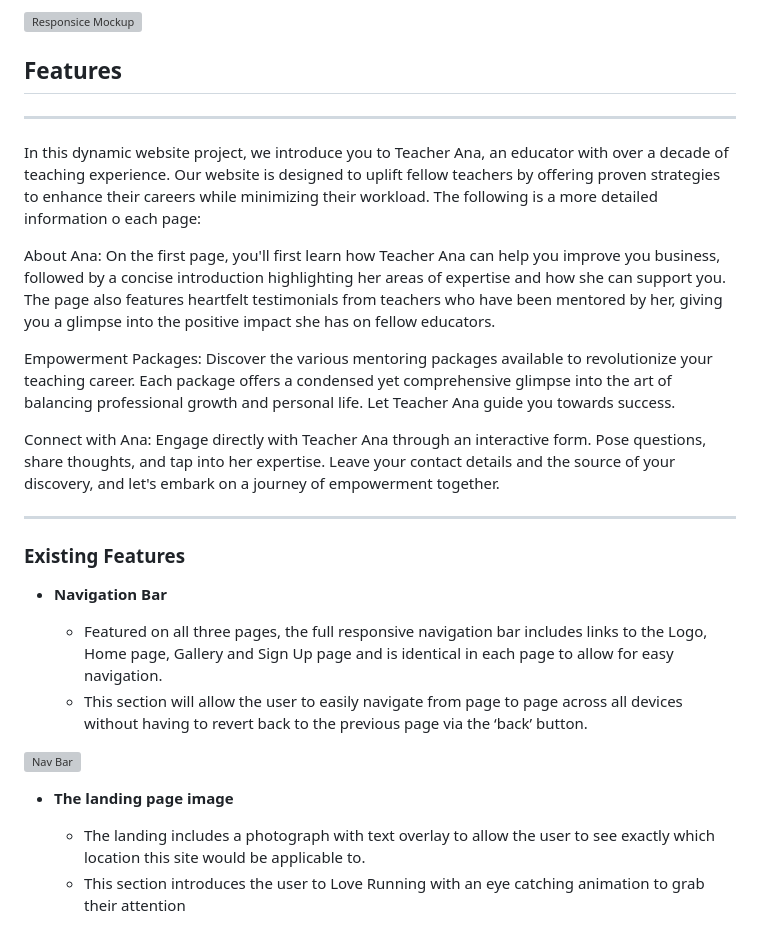
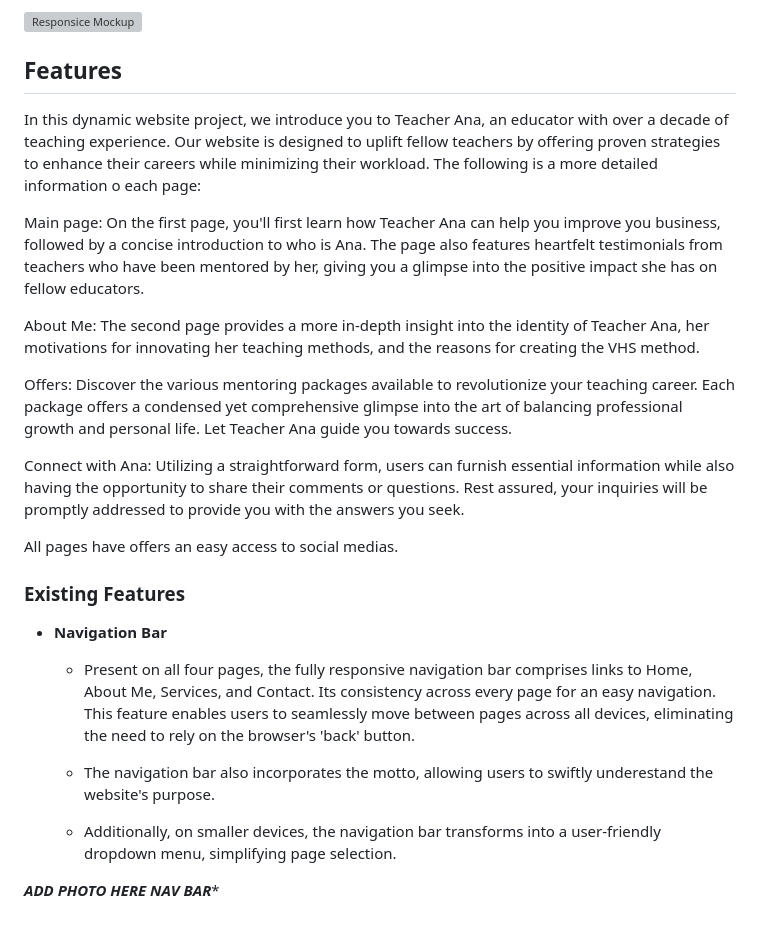
Before and after one commit to MariaPadilha32/p1.teacherana, a Markdown page: README.md, the part around one of its changes. Rendered like a GitHub page; grey boxes are pictures that could not be loaded.

```diff
--- a/README.md
+++ b/README.md
@@ -7,26 +7,29 @@
 ![Responsice Mockup](https://github.com/lucyrush/readme-template/blob/master/media/love_running_mockup.png)
 
 ## Features
-******************************************************
+
   In this dynamic website project, we introduce you to Teacher Ana, an educator with over a decade of teaching experience. Our website is designed to uplift fellow teachers by offering proven strategies to enhance their careers while minimizing their workload. The following is a more detailed information o each page:
 
-About Ana: On the first page, you'll first learn how Teacher Ana can help you improve you business, followed by a concise introduction highlighting her areas of expertise and how she can support you. The page also features heartfelt testimonials from teachers who have been mentored by her, giving you a glimpse into the positive impact she has on fellow educators.
+Main page: On the first page, you'll first learn how Teacher Ana can help you improve you business, followed by a concise introduction to who is Ana. The page also features heartfelt testimonials from teachers who have been mentored by her, giving you a glimpse into the positive impact she has on fellow educators.
 
-Empowerment Packages: Discover the various mentoring packages available to revolutionize your teaching career. Each package offers a condensed yet comprehensive glimpse into the art of balancing professional growth and personal life. Let Teacher Ana guide you towards success.
 
-Connect with Ana: Engage directly with Teacher Ana through an interactive form. Pose questions, share thoughts, and tap into her expertise. Leave your contact details and the source of your discovery, and let's embark on a journey of empowerment together.
-******************************************************
+About Me: The second page provides a more in-depth insight into the identity of Teacher Ana, her motivations for innovating her teaching methods, and the reasons for creating the VHS method.
+
+Offers: Discover the various mentoring packages available to revolutionize your teaching career. Each package offers a condensed yet comprehensive glimpse into the art of balancing professional growth and personal life. Let Teacher Ana guide you towards success.
+
+Connect with Ana: Utilizing a straightforward form, users can furnish essential information while also having the opportunity to share their comments or questions. Rest assured, your inquiries will be promptly addressed to provide you with the answers you seek.
+
+All pages have offers an easy access to social medias.
+
 ### Existing Features
 
 - __Navigation Bar__
 
-  - Featured on all three pages, the full responsive navigation bar includes links to the Logo, Home page, Gallery and Sign Up page and is identical in each page to allow for easy navigation.
-  - This section will allow the user to easily navigate from page to page across all devices without having to revert back to the previous page via the ‘back’ button.
+  - Present on all four pages, the fully responsive navigation bar comprises links to Home, About Me, Services, and Contact. Its consistency across every page for an easy navigation. This feature enables users to seamlessly move between pages across all devices, eliminating the need to rely on the browser's 'back' button.
 
-![Nav Bar](https://github.com/lucyrush/readme-template/blob/master/media/love_running_nav.png)
+  - The navigation bar also incorporates the motto, allowing users to swiftly underestand the website's purpose.
 
-- __The landing page image__
+  - Additionally, on smaller devices, the navigation bar transforms into a user-friendly dropdown menu, simplifying page selection.
 
-  - The landing includes a photograph with text overlay to allow the user to see exactly which location this site would be applicable to.
-  - This section introduces the user to Love Running with an eye catching animation to grab their attention
+*******ADD PHOTO HERE NAV BAR********
 
```
Also changed, not shown: other parts of README.md (+26 -13 lines).
